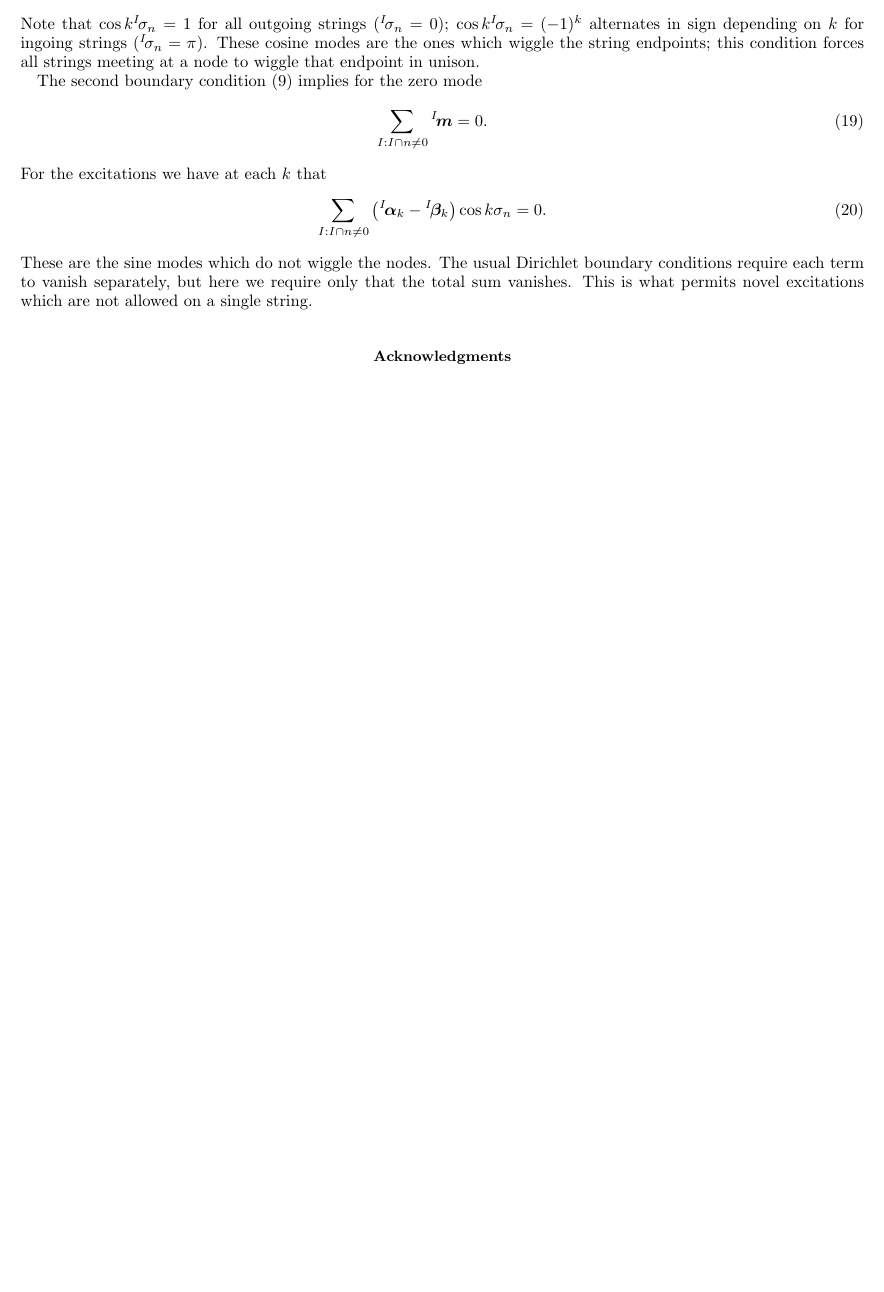
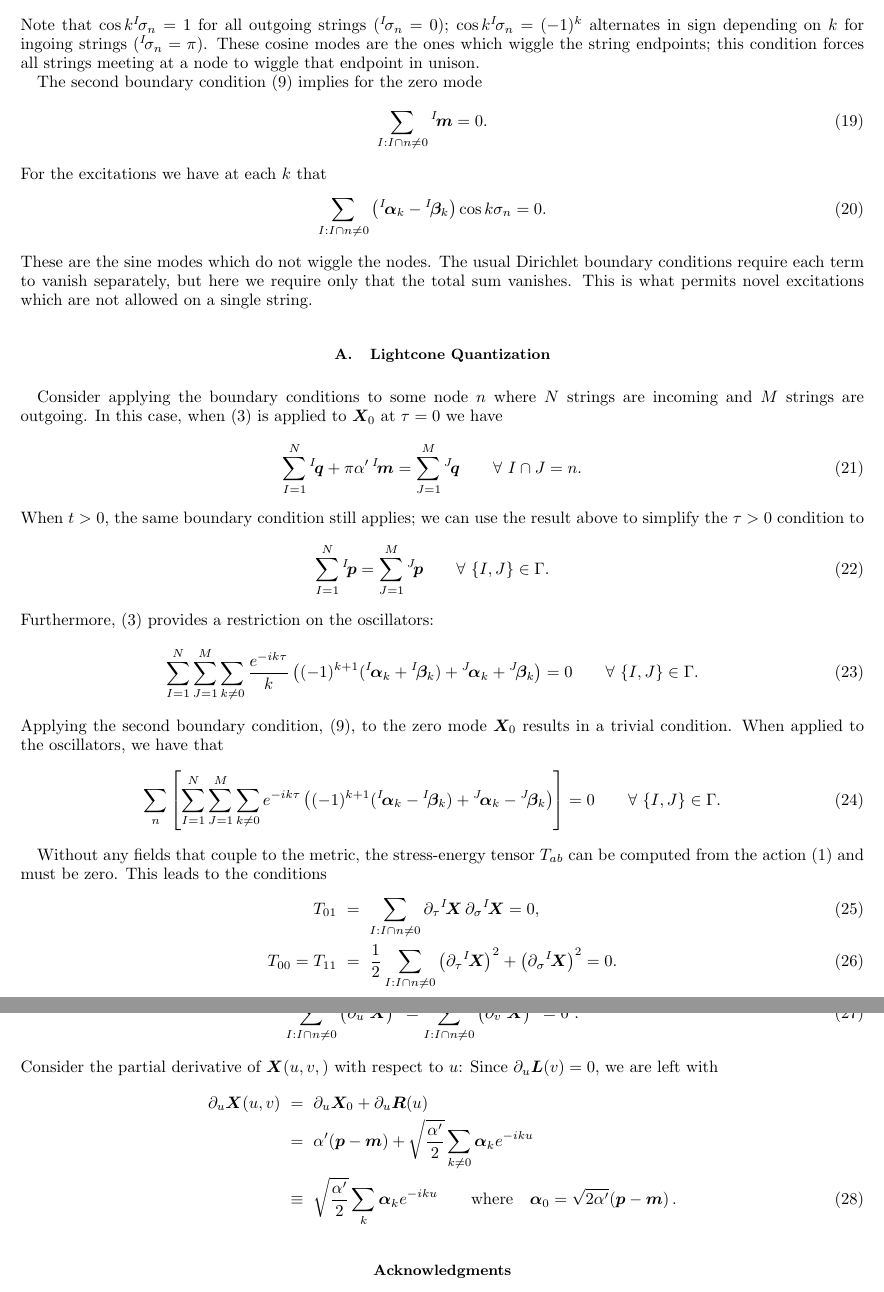
Before and after one commit to bradcownden/StringNet, a LaTeX paper (stringnet.tex): part of page 3 of 3 before the commit and two parts of pages 3 and 4 of 4 after it, the two joined at a grey line, cut so that both start at the same text, the shorter picture padded with empty space. Compiled offline with pdfLaTeX.

Commit message:
Begun lightcone quantization section with discussion of special case of N incoming and M outgoing strings at each node. Derivation of zero-mode oscillators from zero stress-energy condition.

```diff
--- a/stringnet.tex
+++ b/stringnet.tex
@@ -214,6 +215,43 @@ For the excitations we have at each $k$ that
 \ee
 These are the sine modes which do not wiggle the nodes. The usual Dirichlet boundary conditions require each term to vanish separately, but here we require only that the total sum vanishes. This is what permits novel excitations which are not allowed on a single string.
 
+\subsection{Lightcone Quantization}
+Consider applying the boundary conditions to some node $n$ where $N$ strings are incoming and $M$ strings are outgoing. In this case, when \eqref{BC1} is applied to $\X_0$ at $\tau = 0$ we have
+\be
+\sum^N_{I = 1} \lI \q + \pi \alpha' \, \lI \m = \sum^M_{J = 1}  \lJ \q \qquad \forall \ I \cap J = n .
+\ee
+When $t > 0$, the same boundary condition still applies; we can use the result above to simplify the $\tau > 0$ condition to
+\be
+\sum^N_{I = 1} \lI \p = \sum^M_{J=1} \lJ \p \qquad \forall \ \{I,J\} \in \Gamma .
+\ee
+Furthermore, \eqref{BC1} provides a restriction on the oscillators:
+\be
+\sum^N_{I=1} \sum^M_{J=1} \sum_{k \neq 0} \frac{e^{-ik \tau}}{k} \left( (-1)^{k+1} ( \lI \a_k + \lI \b_k) + \lJ \a_k + \lJ \b_k \right) = 0 \qquad \forall \ \{I,J\} \in \Gamma .
+\ee
+Applying the second boundary condition, \eqref{BC2}, to the zero mode $\X_0$ results in a trivial condition. When applied to the oscillators, we have that
+\be
+\sum_n \left[ \sum_{I=1}^N \sum_{J=1}^M \sum_{k \neq 0} e^{-ik\tau} \left( (-1)^{k+1} (\lI \a_k - \lI \b_k) + \lJ \a_k - \lJ \b_k \right) \right] = 0 \qquad \forall \ \{I,J\} \in \Gamma.
+\ee
+
+Without any fields that couple to the metric, the stress-energy tensor $T_{ab}$ can be computed from the action \eqref{poly action} and must be zero. This leads to the conditions
+\be
+\label{T cond1}
+T_{01} &=& \sum_{I: I \cap n \neq 0} \partial_\tau \lI \X \,  \partial_\sigma \lI \X = 0 , \\
+\label{T cond2}
+T_{00} = T_{11} &=& \frac{1}{2} \sum_{I: I \cap n \neq 0} \left( \partial_\tau \lI\X\right)^2 + \left(\partial_\sigma \lI\X \right)^2 = 0.
+\ee
+In terms of the worldsheet coordinates $\{u, v\}$, \eqref{T cond1}~\!--~\!\eqref{T cond2} reduce to
+\be
+\label{T cond}
+\sum_{I: I \cap n \neq 0} \left( \partial_u \lI \X \right)^2 = \sum_{I: I \cap n \neq 0} \left( \partial_v \lI \X \right)^2 = 0\ .
+\ee
+Consider the partial derivative of $\X(u,v,)$ with respect to $u$: Since $\partial_u \L(v) = 0$, we are left with
+\be
+\partial_u \X(u,v) &=& \partial_u \X_0 + \partial_u \R(u) \nonumber \\
+			  &=& \alpha' ({\bm p} - {\bm m} ) + \sqrt{\frac{\alpha'}{2}}\sum_{k \neq 0} \a_k e^{-ik u} \nonumber \\
+			  &\equiv& \sqrt{\frac{\alpha'}{2}} \sum_k \a_k e^{-iku} \qquad \text{where} \quad \a_0 = \sqrt{2\alpha'} ({\bm p} - {\bm m}) \, .
+\ee
+
 
 \begin{acknowledgments}
 \end{acknowledgments}
```
Also changed, not shown: stringnet.tex (1 more changed lines).
